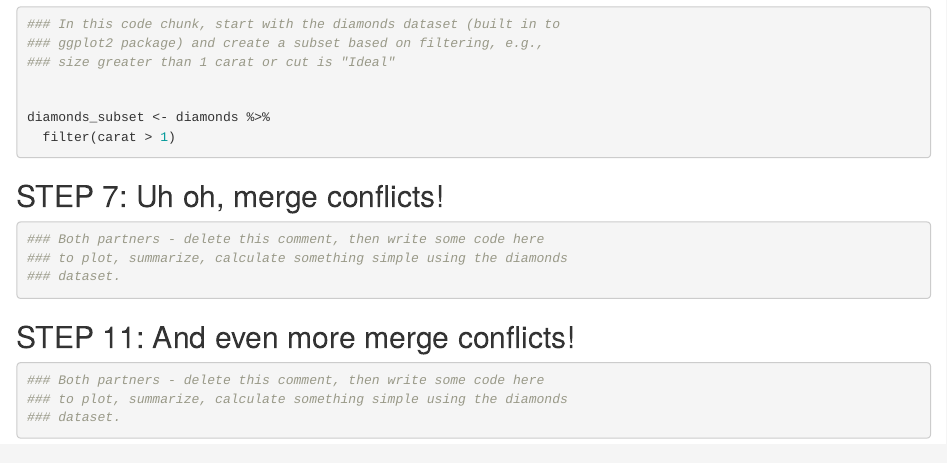
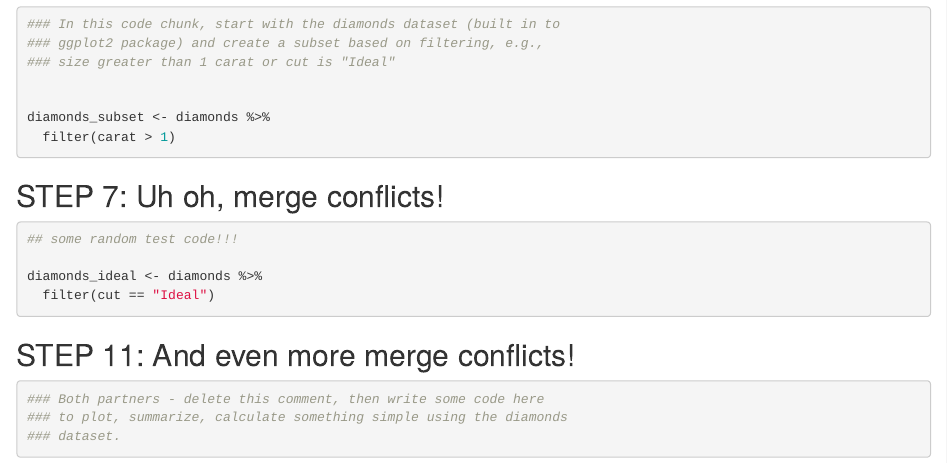
Before and after one commit to German-Sil/wild-git-collab, an R Markdown document (data/git_wild.Rmd): the page in a window 1100 px wide, from 880 px down. Rendered offline with R 4.5, knitr and Pandoc, with nearby package versions.

Commit message:
added cut subset

````diff
--- a/data/git_wild.Rmd
+++ b/data/git_wild.Rmd
@@ -34,9 +34,10 @@ diamonds_subset <- diamonds %>%
 ## STEP 7: Uh oh, merge conflicts!
 
 ```{r break-it-1}
-### Both partners - delete this comment, then write some code here
-### to plot, summarize, calculate something simple using the diamonds
-### dataset.
+## some random test code!!!
+
+diamonds_ideal <- diamonds %>%
+  filter(cut == "Ideal")
 
 
 ```
````
